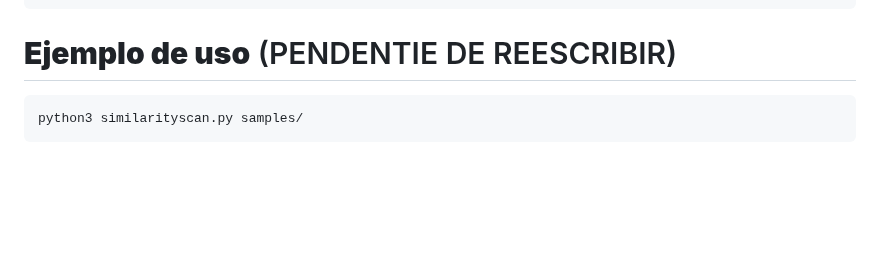
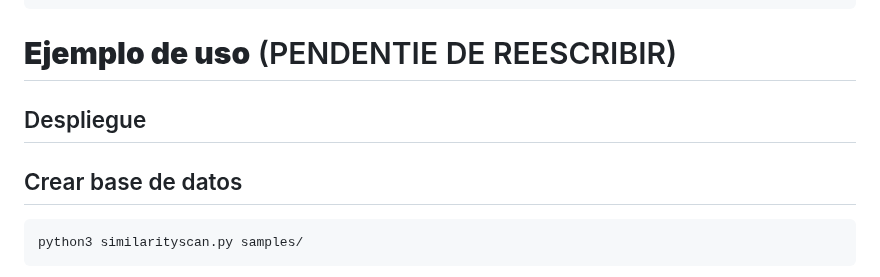
Before and after one commit to Str1ien/parecidometro, a Markdown page: README.md, the part around the change. GitHub-like rendering; blank space fills up the shorter version.

Commit message:
Updating

````diff
--- a/README.md
+++ b/README.md
@@ -143,6 +143,10 @@ Cada entrada se organiza así:
 
 # **Ejemplo de uso** (PENDENTIE DE REESCRIBIR)
 
+## Despliegue
+
+## Crear base de datos
+
 ```bash
 python3 similarityscan.py samples/
 ```
````
